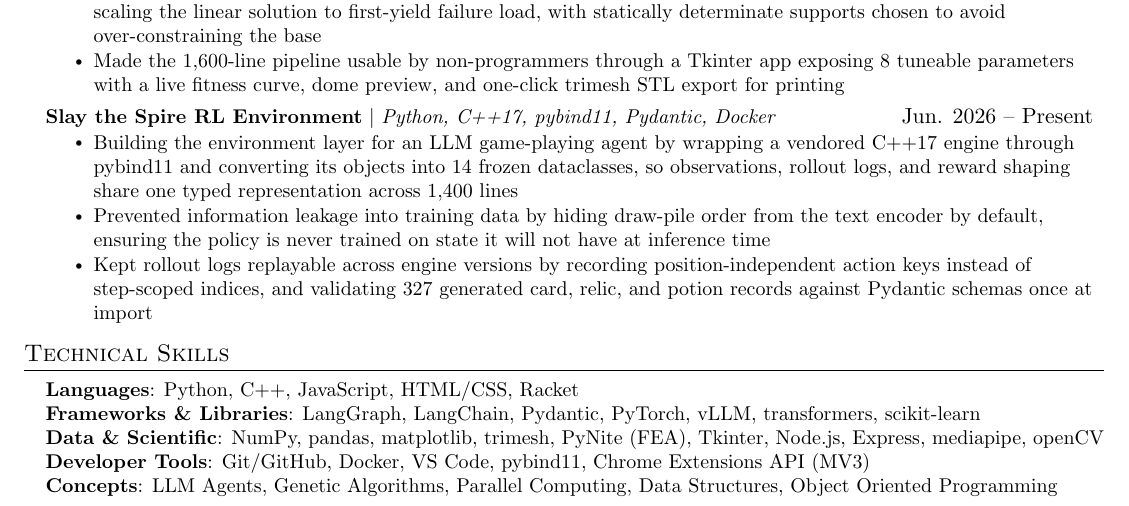
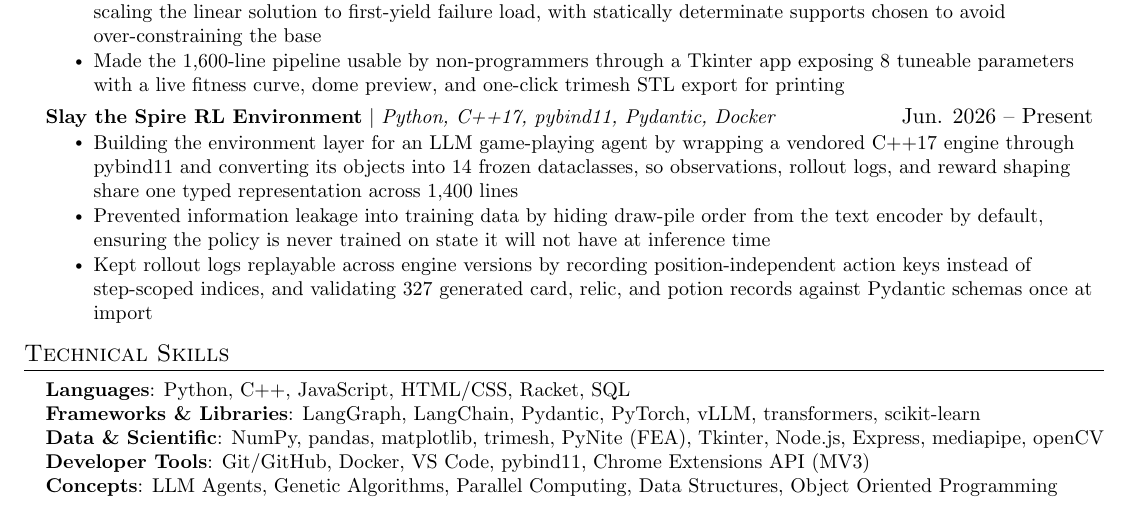
Before and after one commit to Batowlad/resume, a LaTeX CV (resume.tex): part of the page, cut so that both start at the same text. Compiled offline with pdfLaTeX.

Commit message:
Add SQL to programming languages list

```diff
--- a/resume.tex
+++ b/resume.tex
@@ -189,7 +189,7 @@
 \section{Technical Skills}
  \begin{itemize}[leftmargin=0.15in, label={}]
     \small{\item{
-     \textbf{Languages}{: Python, C++, JavaScript, HTML/CSS, Racket} \\
+     \textbf{Languages}{: Python, C++, JavaScript, HTML/CSS, Racket, SQL} \\
      \textbf{Frameworks \& Libraries}{: LangGraph, LangChain, Pydantic, PyTorch, vLLM, transformers, scikit-learn} \\
      \textbf{Data \& Scientific}{: NumPy, pandas, matplotlib, trimesh, PyNite (FEA), Tkinter, Node.js, Express, mediapipe, openCV} \\
      \textbf{Developer Tools}{: Git/GitHub, Docker, VS Code, pybind11, Chrome Extensions API (MV3)} \\
```
